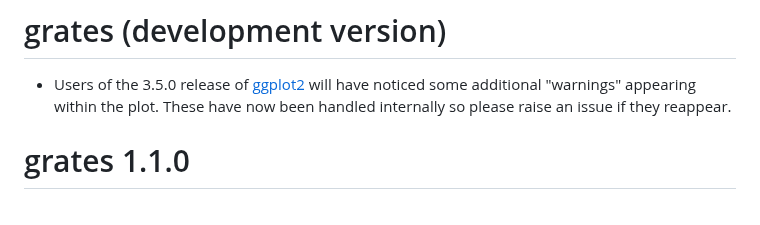
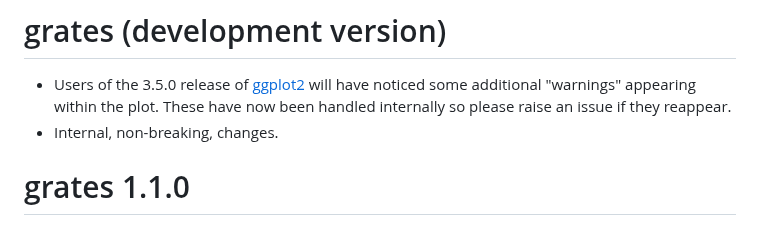
Before and after one commit to reconverse/grates, a Markdown page: NEWS.md, the part around the change. Drawn GitHub-style.

Commit message:
update NEWS

```diff
--- a/NEWS.md
+++ b/NEWS.md
@@ -4,7 +4,7 @@
   [ggplot2](https://CRAN.R-project.org/package=ggplot2) will have noticed some
   additional "warnings" appearing within the plot. These have now been handled
   internally so please raise an issue if they reappear.
-
+* Internal, non-breaking, changes.
 
 # grates 1.1.0
 
```
